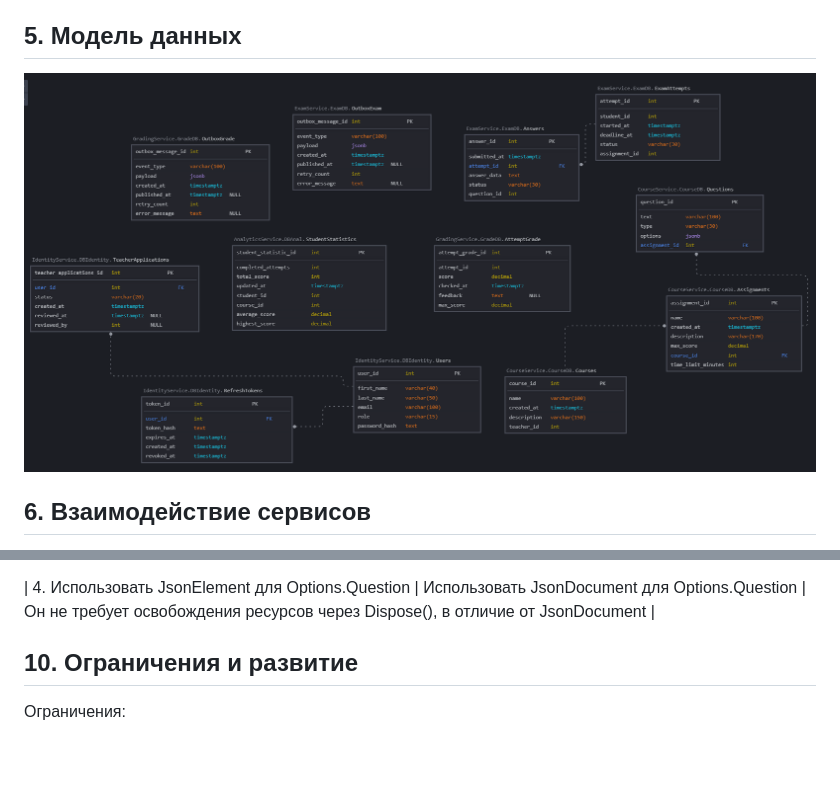
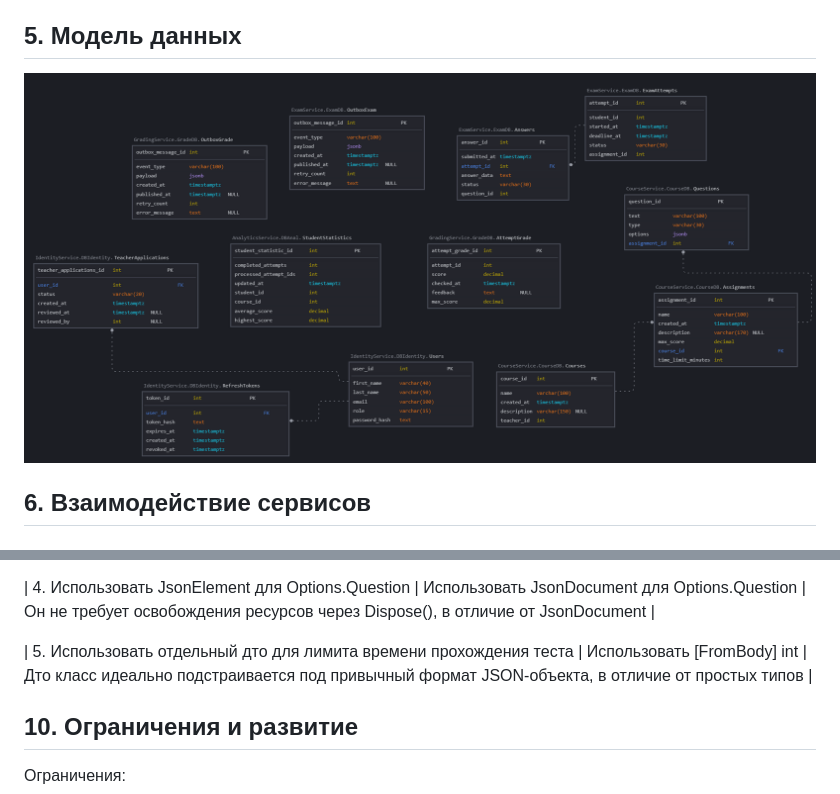
Before and after one commit to especiallynight/OnlineTestingAndAssignmentGrading, a Markdown page: docs/ARCHITECTURE.md, 2 parts joined by grey strips. GitHub-like rendering; pictures changed too: docs/er-diagram.png; blank space fills up the shorter version.

Commit message:
docs: update plan, architecture and er diagram

```diff
--- a/docs/ARCHITECTURE.md
+++ b/docs/ARCHITECTURE.md
@@ -893,6 +893,7 @@ sequenceDiagram
 
 | 4. Использовать JsonElement для Options.Question | Использовать JsonDocument для Options.Question | Он не требует освобождения ресурсов через Dispose(), в отличие от JsonDocument |
 
+| 5. Использовать отдельный дто для лимита времени прохождения теста | Использовать [FromBody] int | Дто класс идеально подстраивается под привычный формат JSON-объекта, в отличие от простых типов |
 
 
 
```
Also changed, not shown: docs/PLAN.md (+3 -3 lines).
